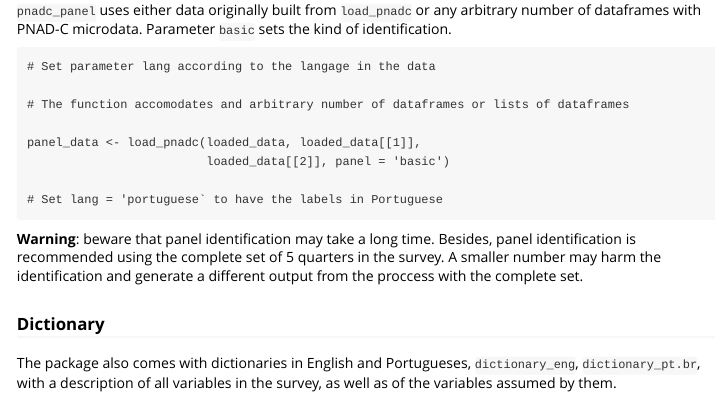
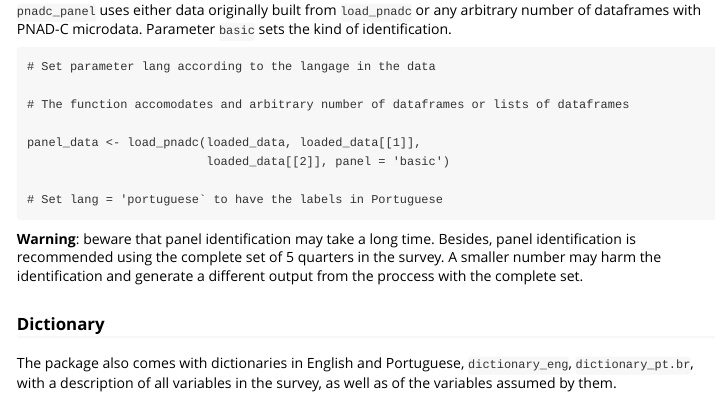
Before and after one commit to datazoompuc/datazoom.social, an R Markdown document (r-package/vignettes/datazoom-pnadcontinua.Rmd): the page in a window 1100 px wide, from 1560 px down. Rendered offline with R 4.5, knitr and Pandoc, with nearby package versions; some code elsewhere in the file could not run offline.

Commit message:
Update datazoom-pnadcontinua.Rmd

````diff
--- a/r-package/vignettes/datazoom-pnadcontinua.Rmd
+++ b/r-package/vignettes/datazoom-pnadcontinua.Rmd
@@ -114,7 +114,7 @@ the proccess with the complete set.
 
 ### Dictionary
 
-The package also comes with dictionaries in English and Portugueses,
+The package also comes with dictionaries in English and Portuguese,
 ```dictionary_eng```, ```dictionary_pt.br```, with a description of all variables in the
 survey, as well as of the variables assumed by them.
 
````
